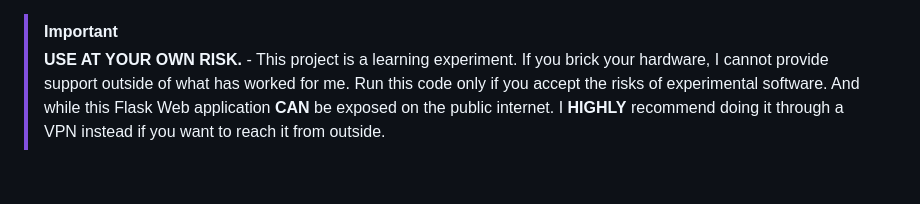
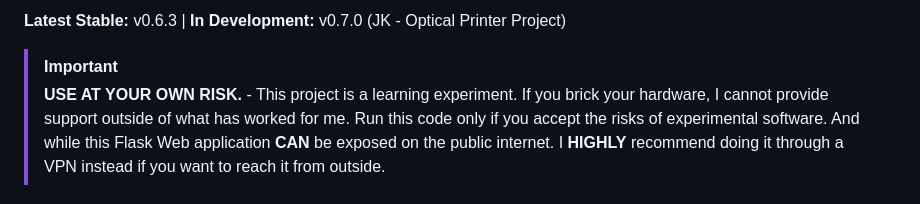
Before and after one commit to jmalmsten/VOP-MIRROR, a Markdown page: README.md, the part around the change. GitHub-like rendering.

Commit message:
maybe last readme tweak for the day?

```diff
--- a/README.md
+++ b/README.md
@@ -1,3 +1,4 @@
+**Latest Stable:** v0.6.3 | **In Development:** v0.7.0 (JK - Optical Printer Project)
 > [!IMPORTANT]
 > **USE AT YOUR OWN RISK.** - This project is a learning experiment. If you brick your hardware, I cannot provide support outside of what has worked for me. Run this code only if you accept the risks of experimental software. And while this Flask Web application **CAN** be exposed on the public internet. I **HIGHLY** recommend doing it through a VPN instead if you want to reach it from outside.
 
```
